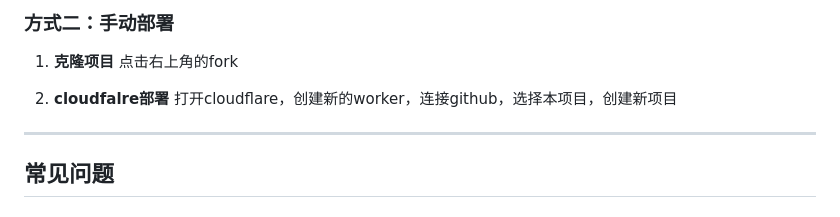
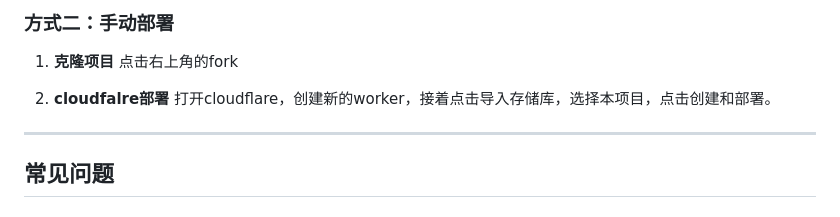
Before and after one commit to BAYUEQI/ZQ-IpSpeed, a Markdown page: README.md, the part around the change. GitHub-like rendering.

```diff
--- a/README.md
+++ b/README.md
@@ -72,7 +72,8 @@ ZQ-IpSpeed 是一个基于 Cloudflare Workers 的高颜值 IP 查询与网络测
    点击右上角的fork
 
 2. **cloudfalre部署**
-    打开cloudflare，创建新的worker，连接github，选择本项目，创建新项目
+    打开cloudflare，创建新的worker，接着点击导入存储库，选择本项目，点击创建和部署。
+
 
 ---
 
```
